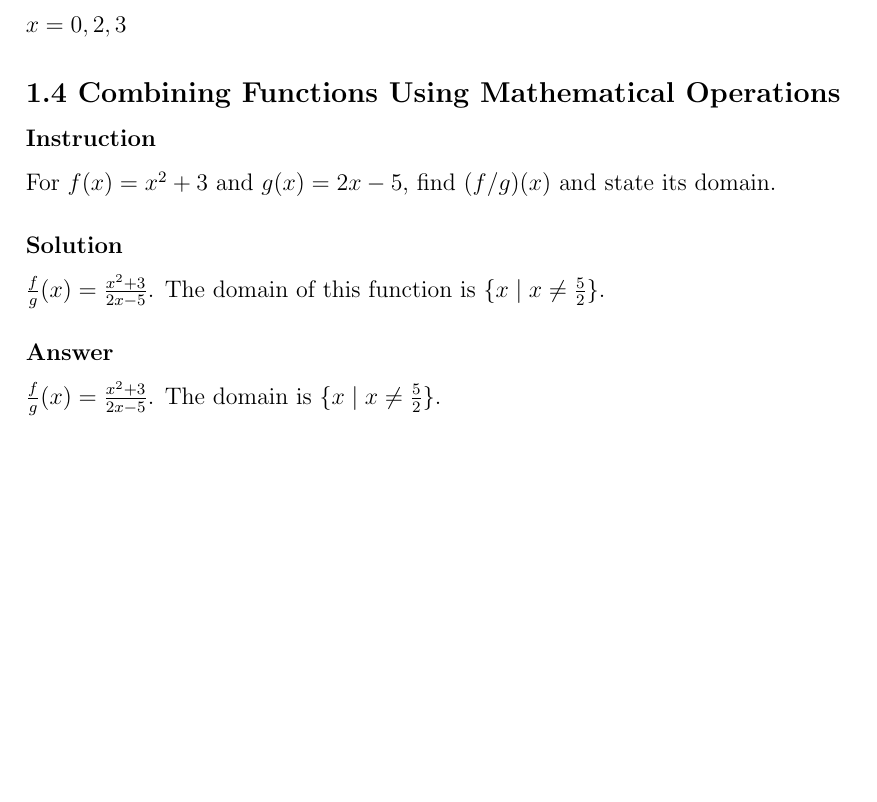
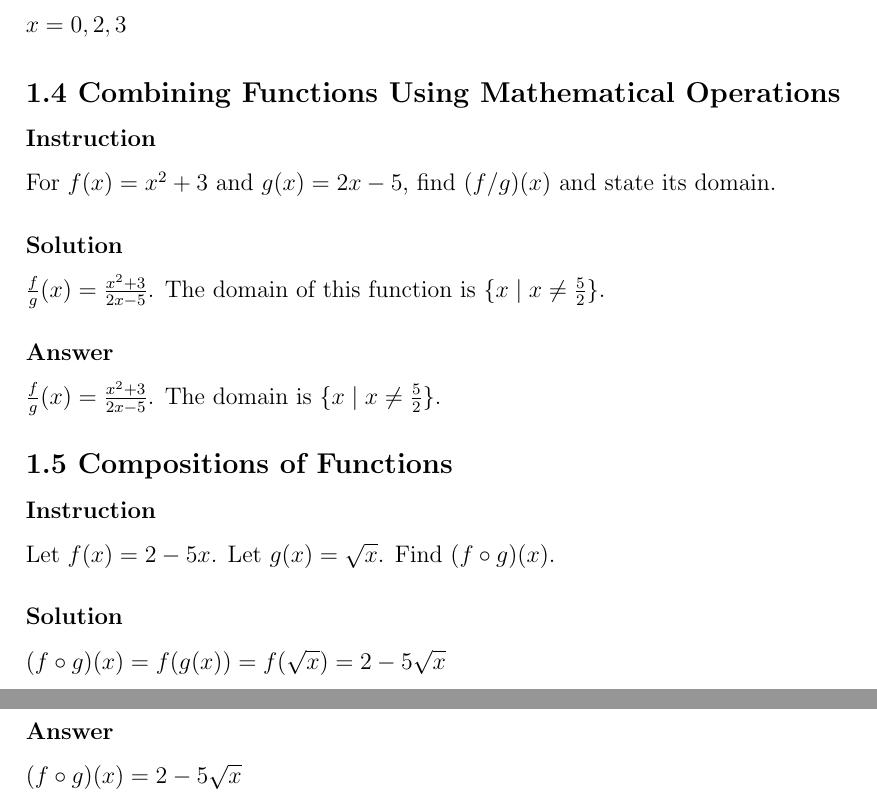
Before and after one commit to HenrikSamuelsson/reading-open-stax-calculus, a LaTeX book (calculus-volume-1/solutions-calculus-volume-1.tex): part of page 3 of 3 before the commit and two parts of pages 3 and 4 of 4 after it, the two joined at a grey line, cut so that both start at the same text, the shorter picture padded with empty space. Compiled offline with pdfLaTeX.

Commit message:
Add solution to checkpoint 1.5.

```diff
--- a/calculus-volume-1/solutions-calculus-volume-1.tex
+++ b/calculus-volume-1/solutions-calculus-volume-1.tex
@@ -132,4 +132,18 @@ $ \frac{f}{g}(x) = \frac{x^2 + 3}{2x - 5} $. The domain of this function is $ \{
 
 $ \frac{f}{g}(x) = \frac{x^2 + 3}{2x - 5} $. The domain is $ \{ x \mid x \ne \frac{5}{2} \} $.
 
+\subsection*{1.5 Compositions of Functions}
+
+\subsubsection{Instruction}
+
+Let $ f(x) = 2 - 5x $. Let $ g(x) = \sqrt{x} $. Find $ (f \circ g)(x) $.
+
+\subsubsection{Solution}
+
+$ (f \circ g)(x) = f(g(x)) = f(\sqrt{x}) = 2 - 5\sqrt{x} $
+
+\subsubsection{Answer}
+
+$ (f \circ g)(x) = 2 - 5\sqrt{x} $
+
 \end{document}
```
Also changed, not shown: calculus-volume-1/solutions-calculus-volume-1.pdf.
